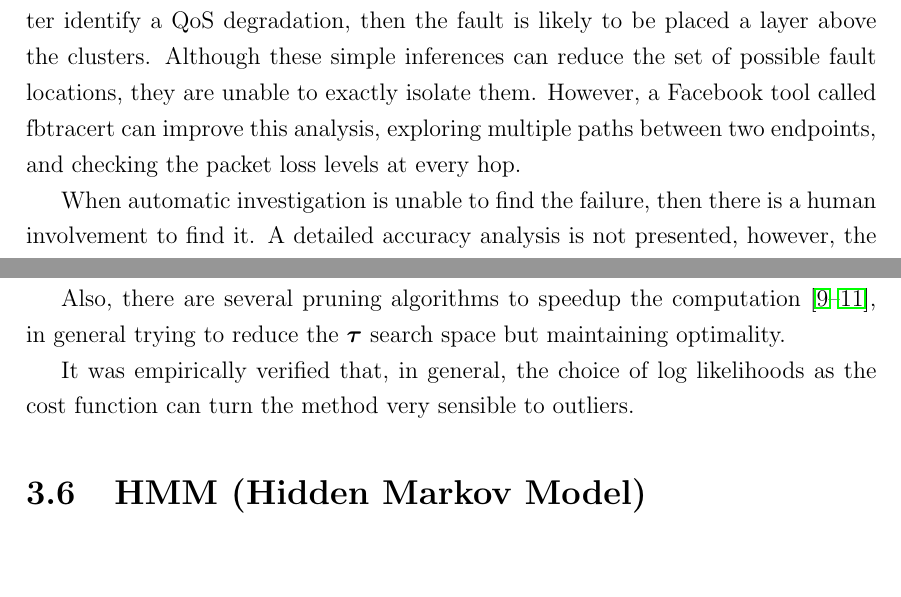
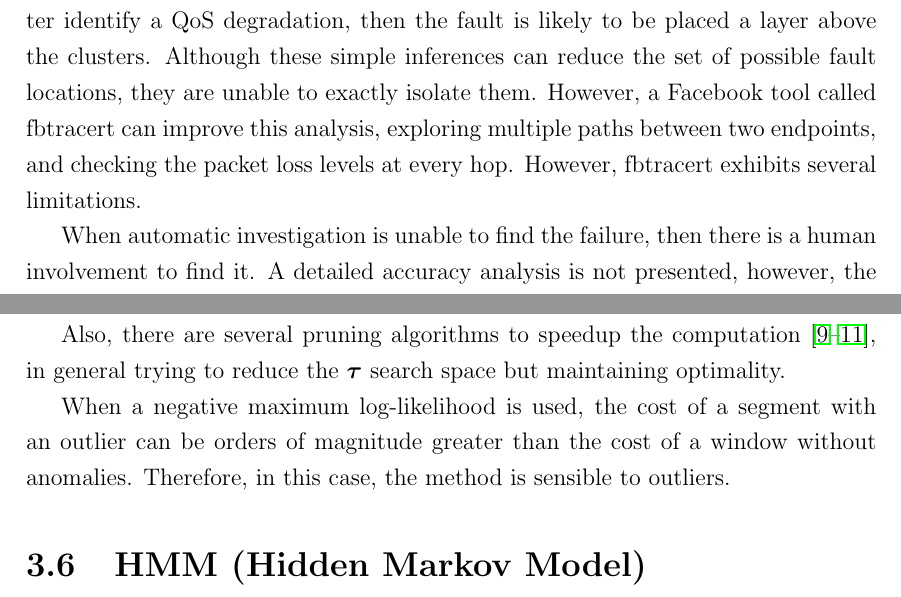
Before and after one commit to diegoximenes/master_dissertation, a LaTeX thesis (thesis/thesis.tex, which reads thesis/src/change_point_detection.tex, thesis/src/literature_review.tex): two parts of pages 14 and 21 of 29, joined at a grey line, cut so that both start at the same text, the shorter picture padded with empty space. Compiled offline with pdfLaTeX.

Commit message:
small adjustment of literature review. improvements of change point detection chapter

```diff
--- a/thesis/src/change_point_detection.tex
+++ b/thesis/src/change_point_detection.tex
@@ -222,8 +222,10 @@ computation~\cite{optimal_detection_of_changepoints_with_a_linear_computational_
 in general trying to reduce the $\boldsymbol \tau$ search space but maintaining
 optimality.
 
-It was empirically verified that, in general, the choice of log likelihoods
-as the cost function can turn the method very sensible to outliers.
+When a negative maximum log-likelihood is
+used, the cost of a segment with an outlier can be orders of magnitude greater
+than the cost of a window without anomalies. Therefore,
+in this case, the method is sensible to outliers.
 
 \section{HMM (Hidden Markov Model)}
 
--- a/thesis/src/literature_review.tex
+++ b/thesis/src/literature_review.tex
@@ -155,7 +155,8 @@ they are unable to exactly isolate them.
 However, a Facebook tool called fbtracert
 can improve this analysis, exploring multiple
 paths between two endpoints, and checking the
-packet loss levels at every hop.
+packet loss levels at every hop. However, fbtracert exhibits several
+limitations.
 
 When automatic investigation is unable to find the failure, then there
 is a human involvement to find it. A detailed accuracy analysis is not
```
Also changed, not shown: thesis/thesis.pdf, 1 other file.
